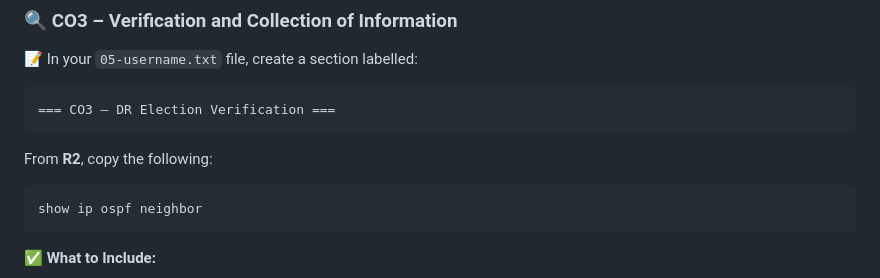
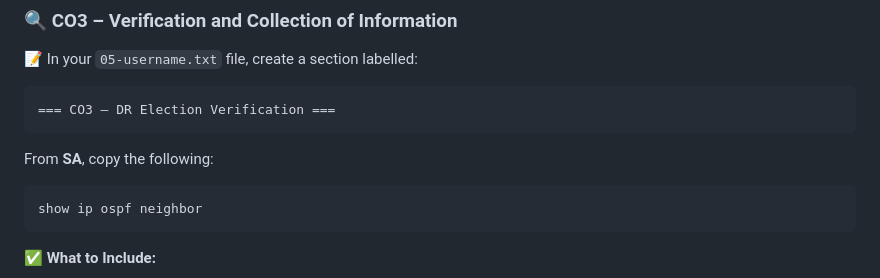
Before and after one commit to ayalac1111/Networking-Courses, a Markdown page: 25S-CST8371/05-OSPF-Tuning/05-OSPF-Tuning.md, the part around the change. Drawn GitHub-style.

Commit message:
Modify:  C03 - Collect from SA-show ip ospf neig

````diff
--- a/25S-CST8371/05-OSPF-Tuning/05-OSPF-Tuning.md
+++ b/25S-CST8371/05-OSPF-Tuning/05-OSPF-Tuning.md
@@ -364,7 +364,7 @@ ayalac-R1# show logging | include OSPF
 === CO3 – DR Election Verification ===
 ```
 
-From **R2**, copy the following:
+From **SA**, copy the following:
 ```
 show ip ospf neighbor
 ```
````
